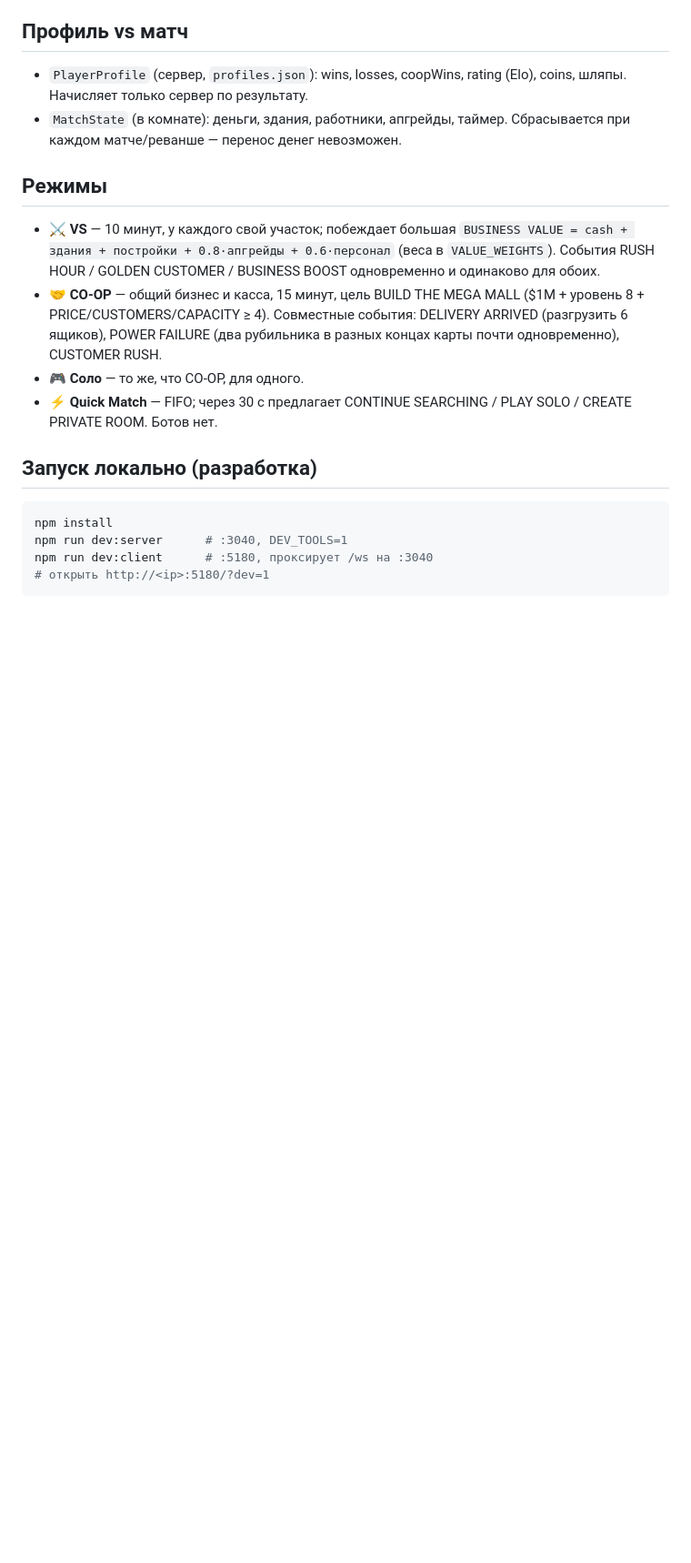
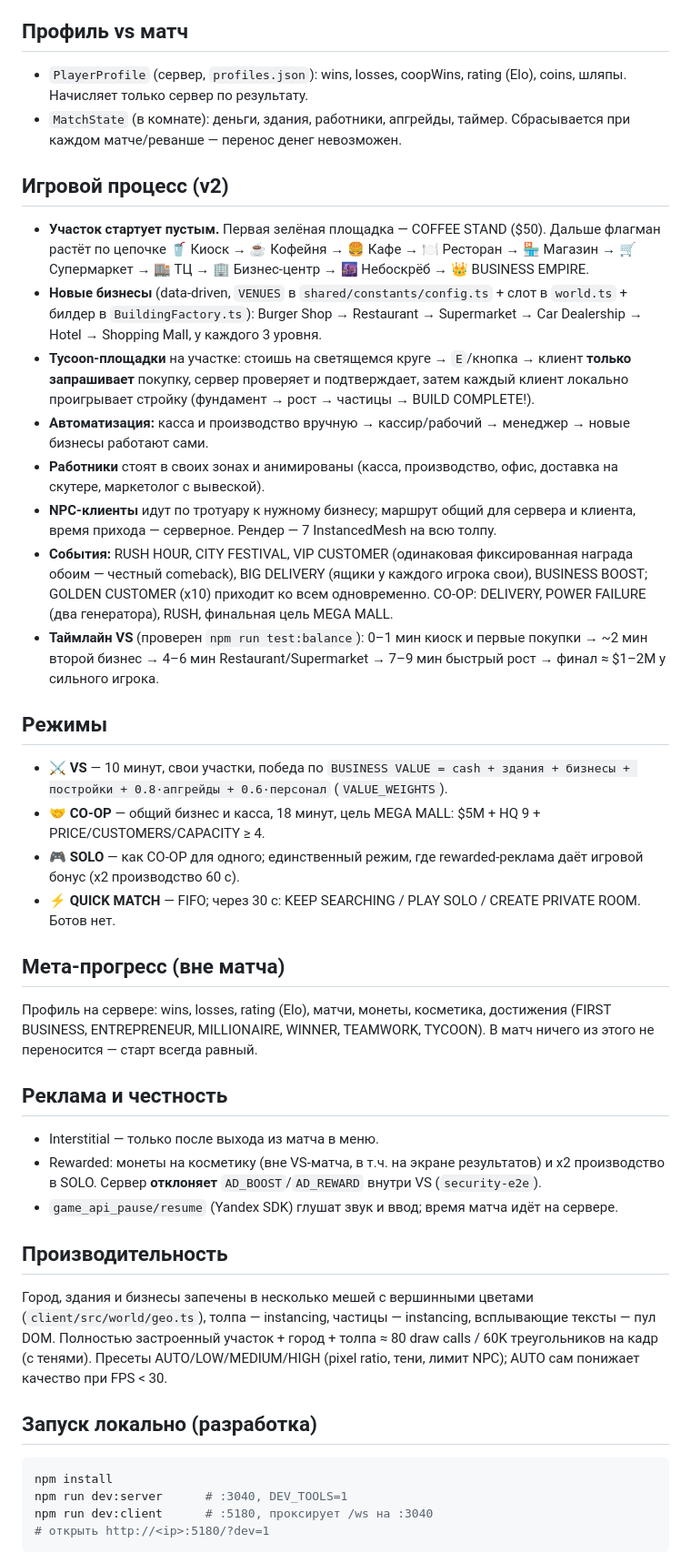
Before and after one commit to kirilldk07-byte/business-tycoon, a Markdown page: README.md, the part around one of its changes. Shown at 91% size. Rendered like a GitHub page; blank space fills up the shorter version.

Commit message:
README: v2 gameplay, tests, ads policy, performance
Co-Authored-By: Claude Opus 5.5 <noreply@anthropic.com>

````diff
--- a/README.md
+++ b/README.md
@@ -81,11 +81,37 @@ Rate limit (token bucket) по категориям: движение, дейс
 - `PlayerProfile` (сервер, `profiles.json`): wins, losses, coopWins, rating (Elo), coins, шляпы. Начисляет только сервер по результату.
 - `MatchState` (в комнате): деньги, здания, работники, апгрейды, таймер. Сбрасывается при каждом матче/реванше — перенос денег невозможен.
 
+## Игровой процесс (v2)
+- **Участок стартует пустым.** Первая зелёная площадка — COFFEE STAND ($50). Дальше флагман растёт по цепочке
+  🥤 Киоск → ☕ Кофейня → 🍔 Кафе → 🍽️ Ресторан → 🏪 Магазин → 🛒 Супермаркет → 🏬 ТЦ → 🏢 Бизнес-центр → 🌆 Небоскрёб → 👑 BUSINESS EMPIRE.
+- **Новые бизнесы** (data-driven, `VENUES` в `shared/constants/config.ts` + слот в `world.ts` + билдер в `BuildingFactory.ts`):
+  Burger Shop → Restaurant → Supermarket → Car Dealership → Hotel → Shopping Mall, у каждого 3 уровня.
+- **Tycoon-площадки** на участке: стоишь на светящемся круге → `E`/кнопка → клиент **только запрашивает** покупку, сервер проверяет и подтверждает, затем каждый клиент локально проигрывает стройку (фундамент → рост → частицы → BUILD COMPLETE!).
+- **Автоматизация:** касса и производство вручную → кассир/рабочий → менеджер → новые бизнесы работают сами.
+- **Работники** стоят в своих зонах и анимированы (касса, производство, офис, доставка на скутере, маркетолог с вывеской).
+- **NPC-клиенты** идут по тротуару к нужному бизнесу; маршрут общий для сервера и клиента, время прихода — серверное. Рендер — 7 InstancedMesh на всю толпу.
+- **События:** RUSH HOUR, CITY FESTIVAL, VIP CUSTOMER (одинаковая фиксированная награда обоим — честный comeback), BIG DELIVERY (ящики у каждого игрока свои), BUSINESS BOOST; GOLDEN CUSTOMER (x10) приходит ко всем одновременно. CO-OP: DELIVERY, POWER FAILURE (два генератора), RUSH, финальная цель MEGA MALL.
+- **Таймлайн VS** (проверен `npm run test:balance`): 0–1 мин киоск и первые покупки → ~2 мин второй бизнес → 4–6 мин Restaurant/Supermarket → 7–9 мин быстрый рост → финал ≈ $1–2M у сильного игрока.
+
 ## Режимы
-- **⚔️ VS** — 10 минут, у каждого свой участок; побеждает большая `BUSINESS VALUE = cash + здания + постройки + 0.8·апгрейды + 0.6·персонал` (веса в `VALUE_WEIGHTS`). События RUSH HOUR / GOLDEN CUSTOMER / BUSINESS BOOST одновременно и одинаково для обоих.
-- **🤝 CO-OP** — общий бизнес и касса, 15 минут, цель BUILD THE MEGA MALL ($1M + уровень 8 + PRICE/CUSTOMERS/CAPACITY ≥ 4). Совместные события: DELIVERY ARRIVED (разгрузить 6 ящиков), POWER FAILURE (два рубильника в разных концах карты почти одновременно), CUSTOMER RUSH.
-- **🎮 Соло** — то же, что CO-OP, для одного.
-- **⚡ Quick Match** — FIFO; через 30 с предлагает CONTINUE SEARCHING / PLAY SOLO / CREATE PRIVATE ROOM. Ботов нет.
+- **⚔️ VS** — 10 минут, свои участки, победа по `BUSINESS VALUE = cash + здания + бизнесы + постройки + 0.8·апгрейды + 0.6·персонал` (`VALUE_WEIGHTS`).
+- **🤝 CO-OP** — общий бизнес и касса, 18 минут, цель MEGA MALL: $5M + HQ 9 + PRICE/CUSTOMERS/CAPACITY ≥ 4.
+- **🎮 SOLO** — как CO-OP для одного; единственный режим, где rewarded-реклама даёт игровой бонус (x2 производство 60 с).
+- **⚡ QUICK MATCH** — FIFO; через 30 с: KEEP SEARCHING / PLAY SOLO / CREATE PRIVATE ROOM. Ботов нет.
+
+## Мета-прогресс (вне матча)
+Профиль на сервере: wins, losses, rating (Elo), матчи, монеты, косметика, достижения
+(FIRST BUSINESS, ENTREPRENEUR, MILLIONAIRE, WINNER, TEAMWORK, TYCOON). В матч ничего из этого не переносится — старт всегда равный.
+
+## Реклама и честность
+- Interstitial — только после выхода из матча в меню.
+- Rewarded: монеты на косметику (вне VS-матча, в т.ч. на экране результатов) и x2 производство в SOLO. Сервер **отклоняет** `AD_BOOST`/`AD_REWARD` внутри VS (`security-e2e`).
+- `game_api_pause/resume` (Yandex SDK) глушат звук и ввод; время матча идёт на сервере.
+
+## Производительность
+Город, здания и бизнесы запечены в несколько мешей с вершинными цветами (`client/src/world/geo.ts`), толпа — instancing, частицы — instancing, всплывающие тексты — пул DOM.
+Полностью застроенный участок + город + толпа ≈ 80 draw calls / 60K треугольников на кадр (с тенями).
+Пресеты AUTO/LOW/MEDIUM/HIGH (pixel ratio, тени, лимит NPC); AUTO сам понижает качество при FPS < 30.
 
 ## Запуск локально (разработка)
 ```bash
````
Also changed, not shown: other parts of README.md (+9 -5 lines).
